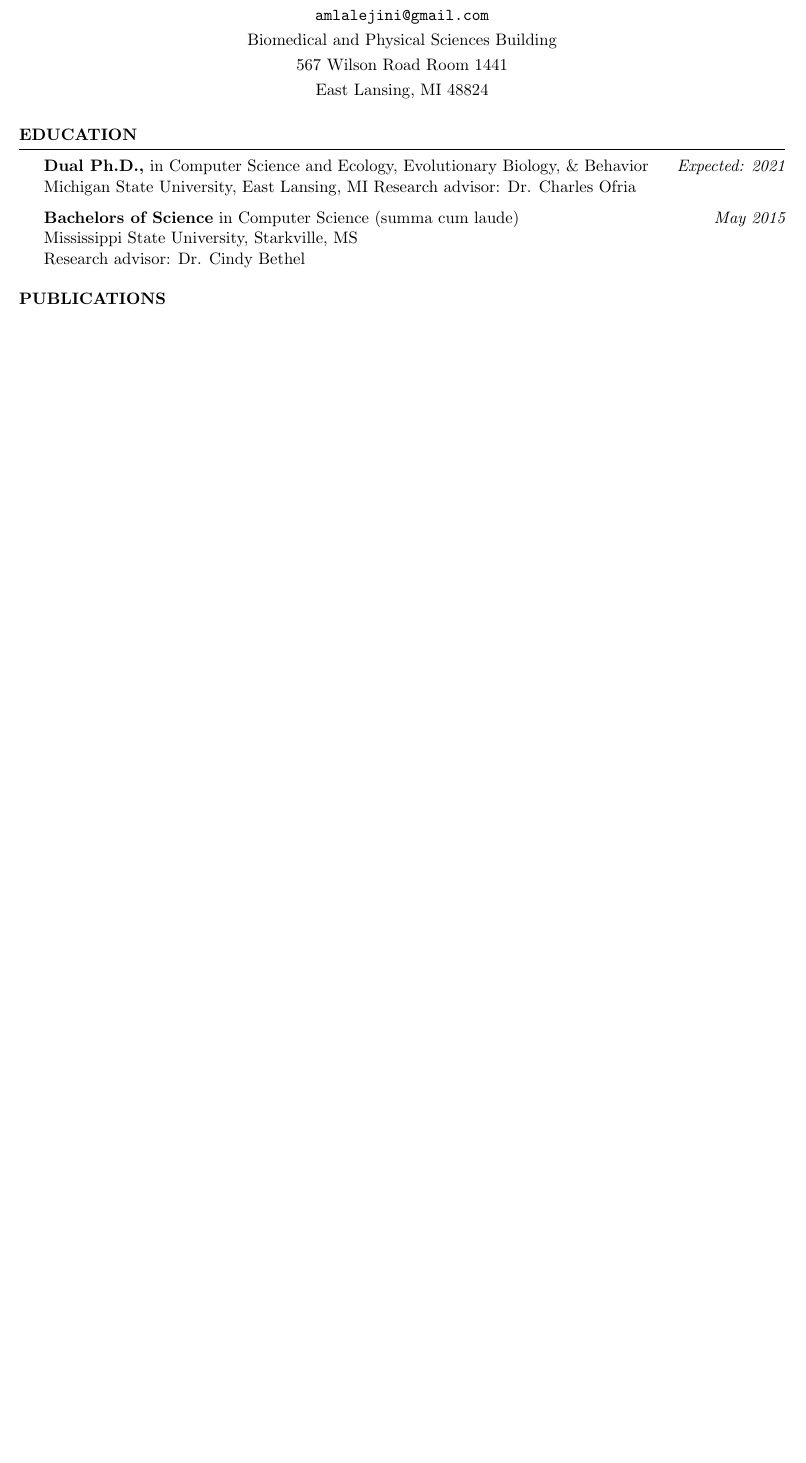
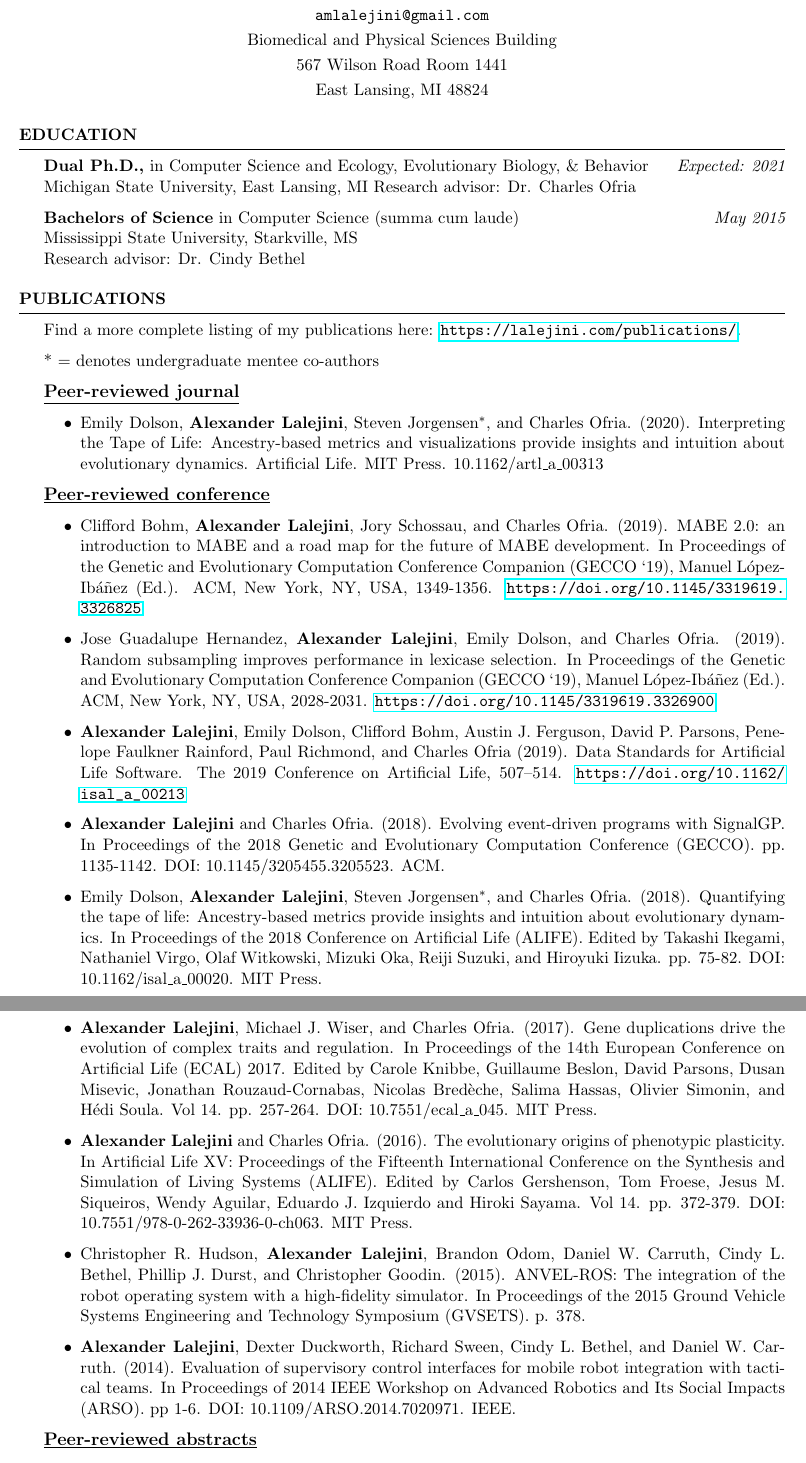
Before and after one commit to amlalejini/cv, a LaTeX CV (main.tex, which reads tex/publications.tex): part of the page before the commit and two parts of pages 1 and 2 of 3 after it, the two joined at a grey line, cut so that both start at the same text, the shorter picture padded with empty space. Compiled offline with pdfLaTeX.

Commit message:
draft cv publications

```diff
--- a/main.tex
+++ b/main.tex
@@ -2,6 +2,8 @@
 
 \usepackage[left=0.75in,top=0.6in,right=0.75in,bottom=0.6in]{geometry} % Document margins
 \usepackage[utf8]{inputenc}
+\usepackage{natbib}
+\usepackage{hyperref}
 
 \name{Alexander Michael Lalejini}
 \address{East Lansing, MI 48824}
--- /dev/null
+++ b/tex/publications.tex
@@ -0,0 +1,77 @@
+\begin{rSection}{Publications}
+
+Find a more complete listing of my publications here: \url{https://lalejini.com/publications/}.
+
+* = denotes undergraduate mentee co-authors
+
+%%%%%%%%%%%%%%%%%%%%%%%%%%%%%%%%%%%%%%%%%%%%%%%%%%%%%%%%%%%%%%%%%%%%%%%%%%%%%%%%%%%%%%%%%%%%%%%%%%%%
+% JOURNAL
+%%%%%%%%%%%%%%%%%%%%%%%%%%%%%%%%%%%%%%%%%%%%%%%%%%%%%%%%%%%%%%%%%%%%%%%%%%%%%%%%%%%%%%%%%%%%%%%%%%%%
+\underline{\large {\bf Peer-reviewed journal}}
+
+\begin{itemize}
+  \item Emily Dolson, \textbf{Alexander Lalejini}, Steven Jorgensen$^{*}$, and Charles Ofria. (2020).
+  Interpreting the Tape of Life: Ancestry-based metrics and visualizations provide insights and intuition about evolutionary dynamics.
+  Artificial Life. MIT Press. 10.1162/artl\_a\_00313
+\end{itemize}
+
+%%%%%%%%%%%%%%%%%%%%%%%%%%%%%%%%%%%%%%%%%%%%%%%%%%%%%%%%%%%%%%%%%%%%%%%%%%%%%%%%%%%%%%%%%%%%%%%%%%%%
+% CONFERENCE
+%%%%%%%%%%%%%%%%%%%%%%%%%%%%%%%%%%%%%%%%%%%%%%%%%%%%%%%%%%%%%%%%%%%%%%%%%%%%%%%%%%%%%%%%%%%%%%%%%%%%
+\underline{\large {\bf Peer-reviewed conference}}
+
+\begin{itemize}
+
+\item Clifford Bohm, \textbf{Alexander Lalejini}, Jory Schossau, and Charles Ofria. (2019).
+MABE 2.0: an introduction to MABE and a road map for the future of MABE development.
+In Proceedings of the Genetic and Evolutionary Computation Conference Companion (GECCO ‘19), Manuel López-Ibáñez (Ed.). ACM, New York, NY, USA, 1349-1356.
+\url{https://doi.org/10.1145/3319619.3326825}
+
+\item Jose Guadalupe Hernandez, \textbf{Alexander Lalejini}, Emily Dolson, and Charles Ofria. (2019).
+Random subsampling improves performance in lexicase selection.
+In Proceedings of the Genetic and Evolutionary Computation Conference Companion (GECCO ‘19), Manuel López-Ibáñez (Ed.). ACM, New York, NY, USA, 2028-2031.
+\url{https://doi.org/10.1145/3319619.3326900}
+
+\item \textbf{Alexander Lalejini}, Emily Dolson, Clifford Bohm, Austin J. Ferguson, David P. Parsons, Penelope Faulkner Rainford, Paul Richmond, and Charles Ofria (2019).
+Data Standards for Artificial Life Software.
+The 2019 Conference on Artificial Life, 507–514.
+\url{https://doi.org/10.1162/isal_a_00213}
+
+\item \textbf{Alexander Lalejini} and Charles Ofria. (2018).
+Evolving event-driven programs with SignalGP.
+In Proceedings of the 2018 Genetic and Evolutionary Computation Conference (GECCO). pp. 1135-1142.
+DOI: 10.1145/3205455.3205523. ACM.
+
+\item Emily Dolson, \textbf{Alexander Lalejini}, Steven Jorgensen$^{*}$, and Charles Ofria. (2018).
+Quantifying the tape of life: Ancestry-based metrics provide insights and intuition about evolutionary dynamics.
+In Proceedings of the 2018 Conference on Artificial Life (ALIFE).
+Edited by Takashi Ikegami, Nathaniel Virgo, Olaf Witkowski, Mizuki Oka, Reiji Suzuki, and Hiroyuki Iizuka. pp. 75-82.
+DOI: 10.1162/isal\_a\_00020. MIT Press.
+
+\item \textbf{Alexander Lalejini}, Michael J. Wiser, and Charles Ofria. (2017).
+Gene duplications drive the evolution of complex traits and regulation.
+In Proceedings of the 14th European Conference on Artificial Life (ECAL) 2017.
+Edited by Carole Knibbe, Guillaume Beslon, David Parsons, Dusan Misevic, Jonathan Rouzaud-Cornabas, Nicolas Bredèche, Salima Hassas, Olivier Simonin, and Hédi Soula. Vol 14. pp. 257-264.
+DOI: 10.7551/ecal\_a\_045. MIT Press.
+
+\item \textbf{Alexander Lalejini} and Charles Ofria. (2016).
+The evolutionary origins of phenotypic plasticity.
+In Artificial Life XV: Proceedings of the Fifteenth International Conference on the Synthesis and Simulation of Living Systems (ALIFE).
+Edited by Carlos Gershenson, Tom Froese, Jesus M. Siqueiros, Wendy Aguilar, Eduardo J. Izquierdo and Hiroki Sayama. Vol 14. pp. 372-379.
+DOI: 10.7551/978-0-262-33936-0-ch063. MIT Press.
+
+\item Christopher R. Hudson, \textbf{Alexander Lalejini}, Brandon Odom, Daniel W. Carruth, Cindy L. Bethel, Phillip J. Durst, and Christopher Goodin. (2015).
+ANVEL-ROS: The integration of the robot operating system with a high-fidelity simulator.
+In Proceedings of the 2015 Ground Vehicle Systems Engineering and Technology Symposium (GVSETS). p. 378.
+
+\item \textbf{Alexander Lalejini}, Dexter Duckworth, Richard Sween, Cindy L. Bethel, and Daniel W. Carruth. (2014).
+Evaluation of supervisory control interfaces for mobile robot integration with tactical teams.
+In Proceedings of 2014 IEEE Workshop on Advanced Robotics and Its Social Impacts (ARSO). pp 1-6.
+DOI: 10.1109/ARSO.2014.7020971. IEEE.
+
+\end{itemize}
+
+%%%%%%%%%%%%%%%%%%%%%%%%%%%%%%%%%%%%%%%%%%%%%%%%%%%%%%%%%%%%%%%%%%%%%%%%%%%%%%%%%%%%%%%%%%%%%%%%%%%%
+% ABSTRACTS
+%%%%%%%%%%%%%%%%%%%%%%%%%%%%%%%%%%%%%%%%%%%%%%%%%%%%%%%%%%%%%%%%%%%%%%%%%%%%%%%%%%%%%%%%%%%%%%%%%%%%
+\underline{\large {\bf Peer-reviewed abstracts}}
```
Also changed, not shown: main.tex (3 more changed lines), tex/publications.tex (62 more changed lines).
